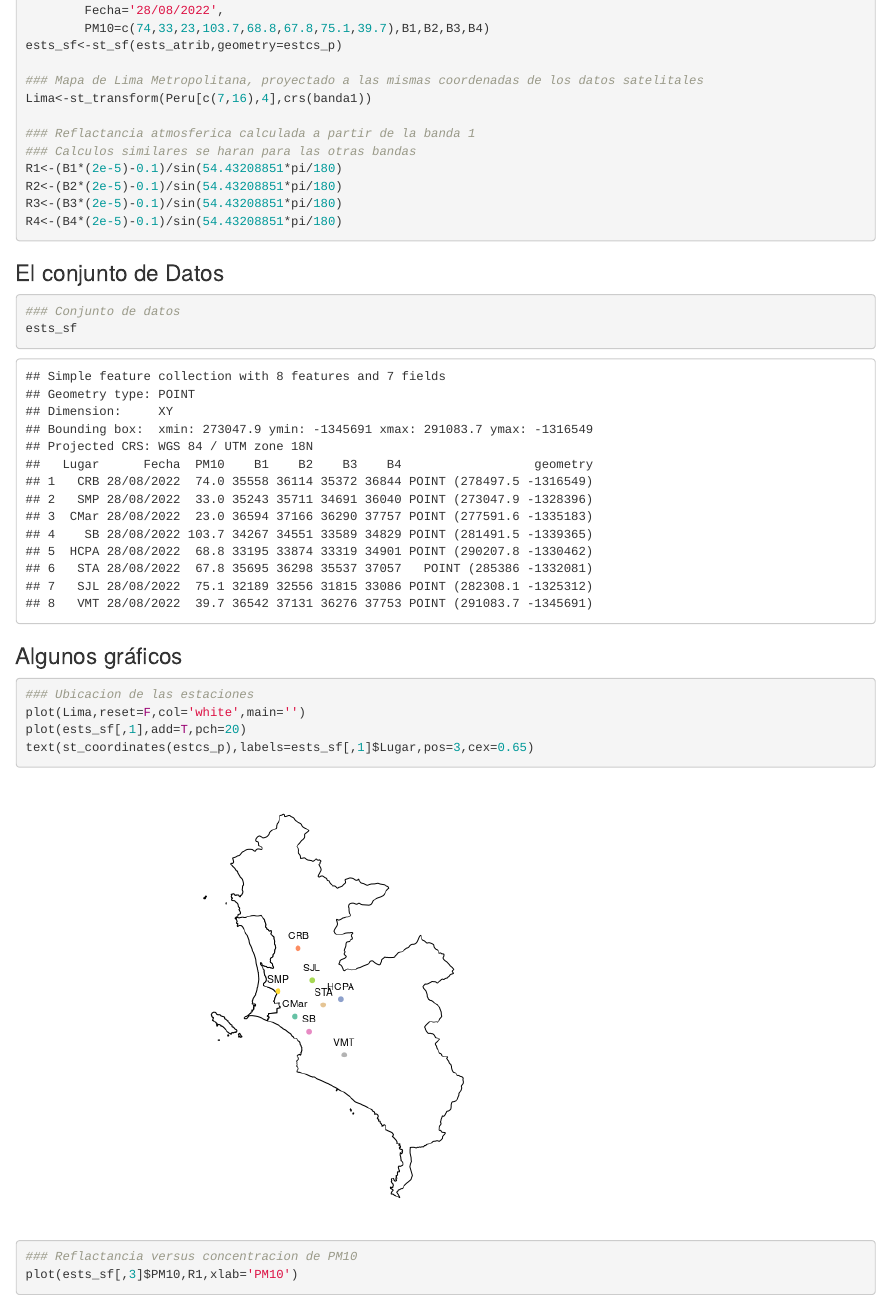
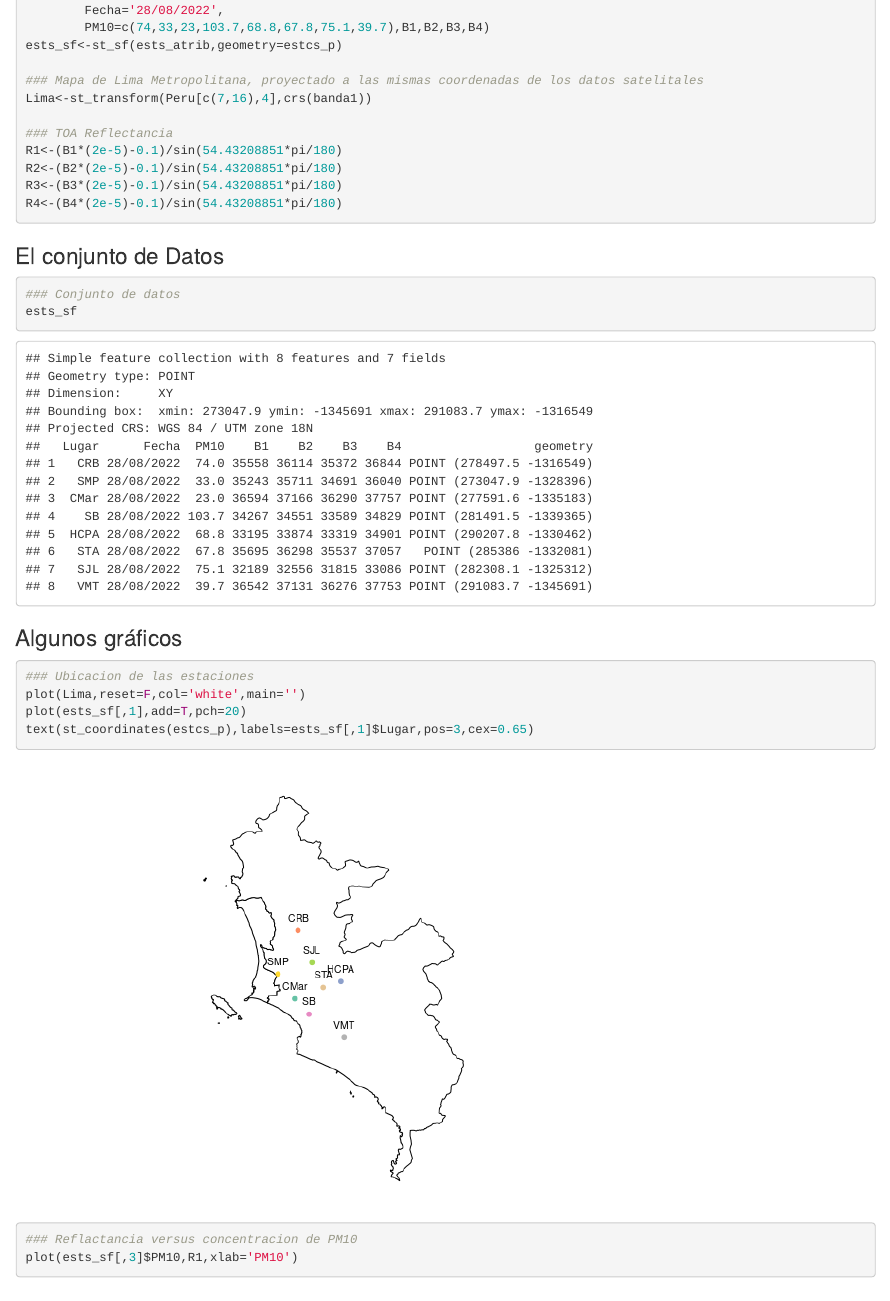
Before and after one commit to YonderHuanis/Informe-Capstone, an R Markdown document (Informe1.Rmd): the page in a window 1100 px wide, from 1190 px down before the commit and from 1240 px down after it, so that both start at the same text. The pictures show the output file Informe1.html that the author committed with the source, opened offline.

Commit message:
Actualizado

```diff
--- a/Informe1.Rmd
+++ b/Informe1.Rmd
@@ -66,8 +66,7 @@ ests_sf<-st_sf(ests_atrib,geometry=estcs_p)
 ### Mapa de Lima Metropolitana, proyectado a las mismas coordenadas de los datos satelitales
 Lima<-st_transform(Peru[c(7,16),4],crs(banda1))
 
-### Reflactancia atmosferica calculada a partir de la banda 1
-### Calculos similares se haran para las otras bandas
+### TOA Reflectancia
 R1<-(B1*(2e-5)-0.1)/sin(54.43208851*pi/180)
 R2<-(B2*(2e-5)-0.1)/sin(54.43208851*pi/180)
 R3<-(B3*(2e-5)-0.1)/sin(54.43208851*pi/180)
```
Also changed, not shown: Informe1.html, Informe1.md.
